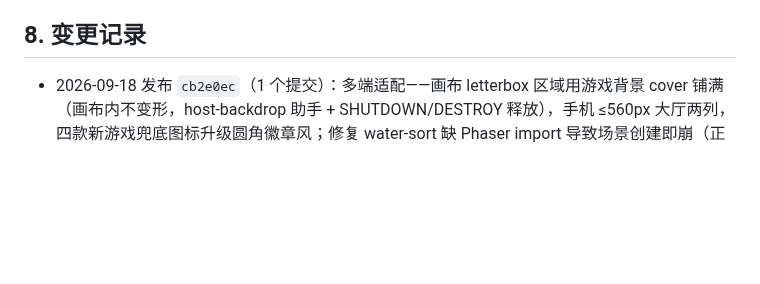
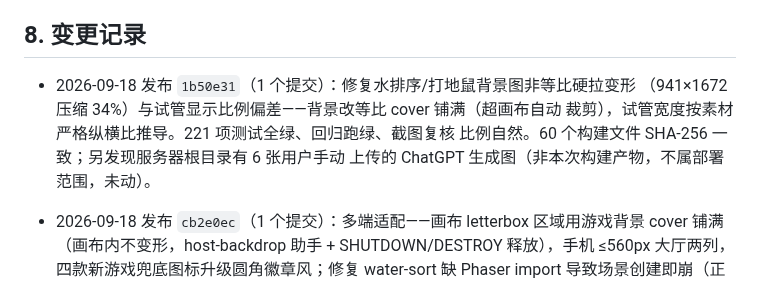
Before and after one commit to callcter/games, a Markdown page: docs/ops.md, the part around the change. Rendered like a GitHub page; blank space fills up the shorter version.

Commit message:
docs: record background aspect fix deployment
原因：背景图压扁修复（1b50e31）已发布，运维手册按规范记录。

内容：变更记录新增 1b50e31 条目——变形根因、cover 修复、
验证结论，并注明服务器根目录 6 张用户手动上传的生成图
（非构建产物、未触碰）。

效果：ops.md 与线上实际状态一致。

```diff
--- a/docs/ops.md
+++ b/docs/ops.md
@@ -123,6 +123,11 @@ Let's Encrypt 用全球多视角 DNS 验证，可能命中刚删除记录的负
 
 ## 8. 变更记录
 
+- 2026-09-18 发布 `1b50e31`（1 个提交）：修复水排序/打地鼠背景图非等比硬拉变形
+  （941×1672 压缩 34%）与试管显示比例偏差——背景改等比 cover 铺满（超画布自动
+  裁剪），试管宽度按素材严格纵横比推导。221 项测试全绿、回归跑绿、截图复核
+  比例自然。60 个构建文件 SHA-256 一致；另发现服务器根目录有 6 张用户手动
+  上传的 ChatGPT 生成图（非本次构建产物，不属部署范围，未动）。
 - 2026-09-18 发布 `cb2e0ec`（1 个提交）：多端适配——画布 letterbox 区域用游戏背景
   cover 铺满（画布内不变形，host-backdrop 助手 + SHUTDOWN/DESTROY 释放），手机
   ≤560px 大厅两列，四款新游戏兜底图标升级圆角徽章风；修复 water-sort 缺 Phaser
```
